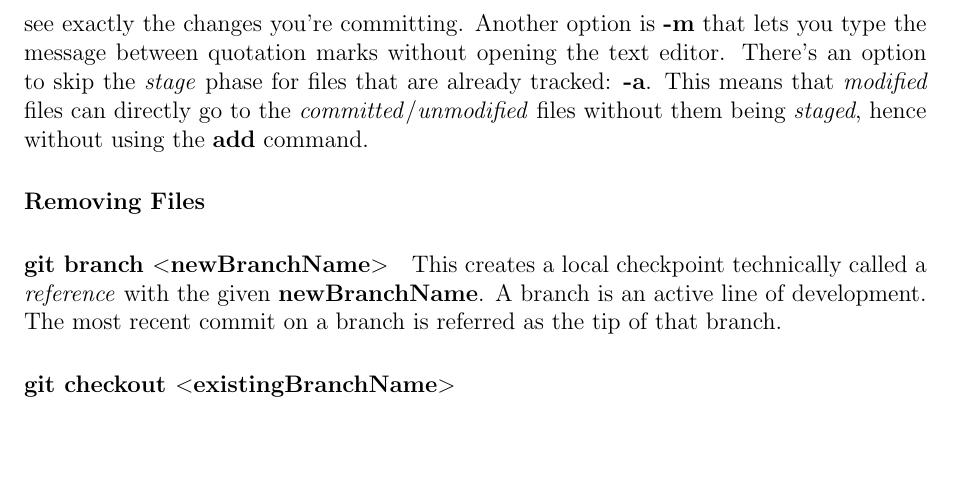
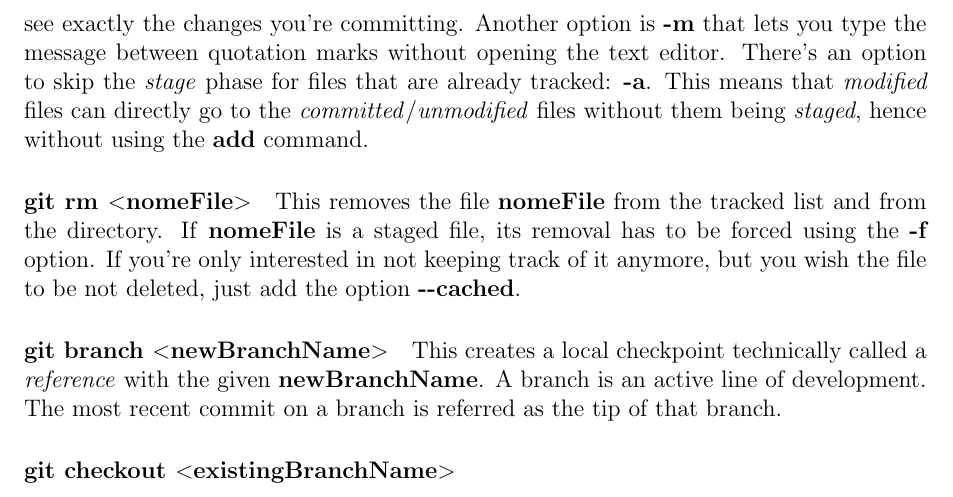
Before and after one commit to PhilCaesar/Understanding-Git, a LaTeX document (GitInfo.tex): part of page 3 of 3, cut so that both start at the same text, the shorter picture padded with empty space. Compiled offline with pdfLaTeX.

Commit message:
Added rm

```diff
--- a/GitInfo.tex
+++ b/GitInfo.tex
@@ -69,7 +69,7 @@ This is not a command; it's a file in the root directory that git looks at to se
 
 \paragraph{git commit} This commits all the \emph{staged} files. This means that those staged files and all the previously committed files (but not staged) will be inserted in a \emph{snapshot} of the project. Adding a \textbf{-v} option will insert a \textbf{git diff -{}-staged} in the message so you can see exactly the changes you're committing. Another option is \textbf{-m} that lets you type the message between quotation marks without opening the text editor. There's an option to skip the \emph{stage} phase for files that are already tracked: \textbf{-a}. This means that \emph{modified} files can directly go to the \emph{committed}/\emph{unmodified} files without them being \emph{staged}, hence without using the \textbf{add} command.
 
-\paragraph{Removing Files}
+\paragraph{git rm $<$nomeFile$>$} This removes the file \textbf{nomeFile} from the tracked list and from the directory. If \textbf{nomeFile} is a staged file, its removal has to be forced using the \textbf{-f} option. If you're only interested in not keeping track of it anymore, but you wish the file to be not deleted, just add the option \textbf{-{}-cached}.
 
 
 
```
Also changed, not shown: Test.txt (deleted).
